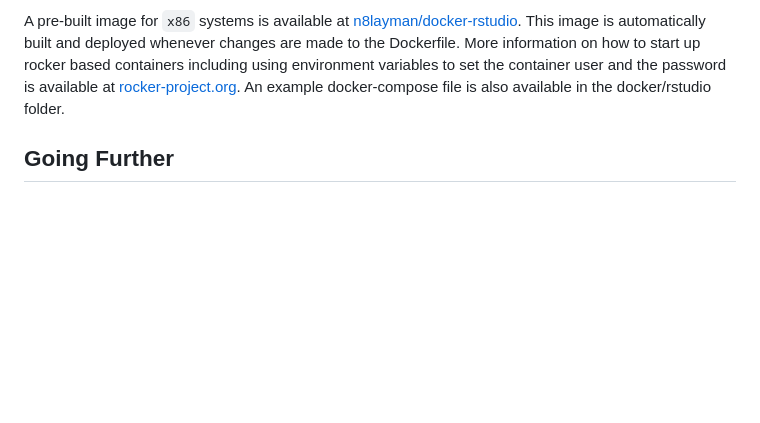
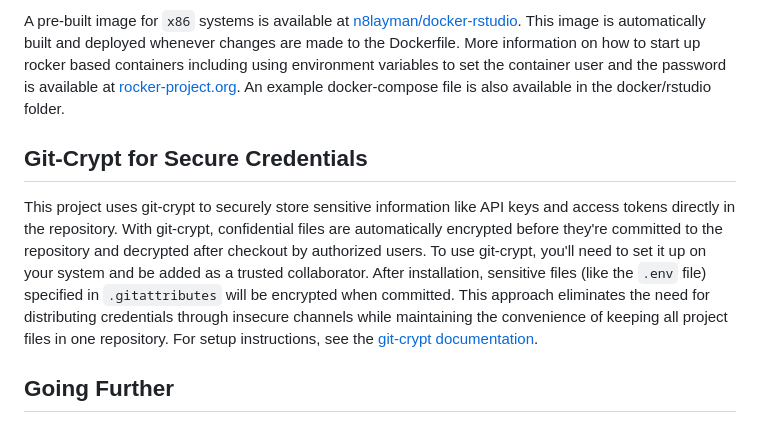
Before and after one commit to n8layman/project-template, a Markdown page: README.md, the part around the change. Rendered like a GitHub page; blank space fills up the shorter version.

Commit message:
Add git-crypt

```diff
--- a/README.md
+++ b/README.md
@@ -196,6 +196,10 @@ user and the password is available at
 An example docker-compose file is also available in the
 docker/rstudio folder.
 
+## Git-Crypt for Secure Credentials
+
+This project uses git-crypt to securely store sensitive information like API keys and access tokens directly in the repository. With git-crypt, confidential files are automatically encrypted before they're committed to the repository and decrypted after checkout by authorized users. To use git-crypt, you'll need to set it up on your system and be added as a trusted collaborator. After installation, sensitive files (like the `.env` file) specified in `.gitattributes` will be encrypted when committed. This approach eliminates the need for distributing credentials through insecure channels while maintaining the convenience of keeping all project files in one repository. For setup instructions, see the [git-crypt documentation](https://github.com/AGWA/git-crypt).
+
 ## Going Further
 
 This template provides a solid foundation for reproducible research and analysis projects. Here are some suggestions for extending the template based on your project's specific needs:
```
